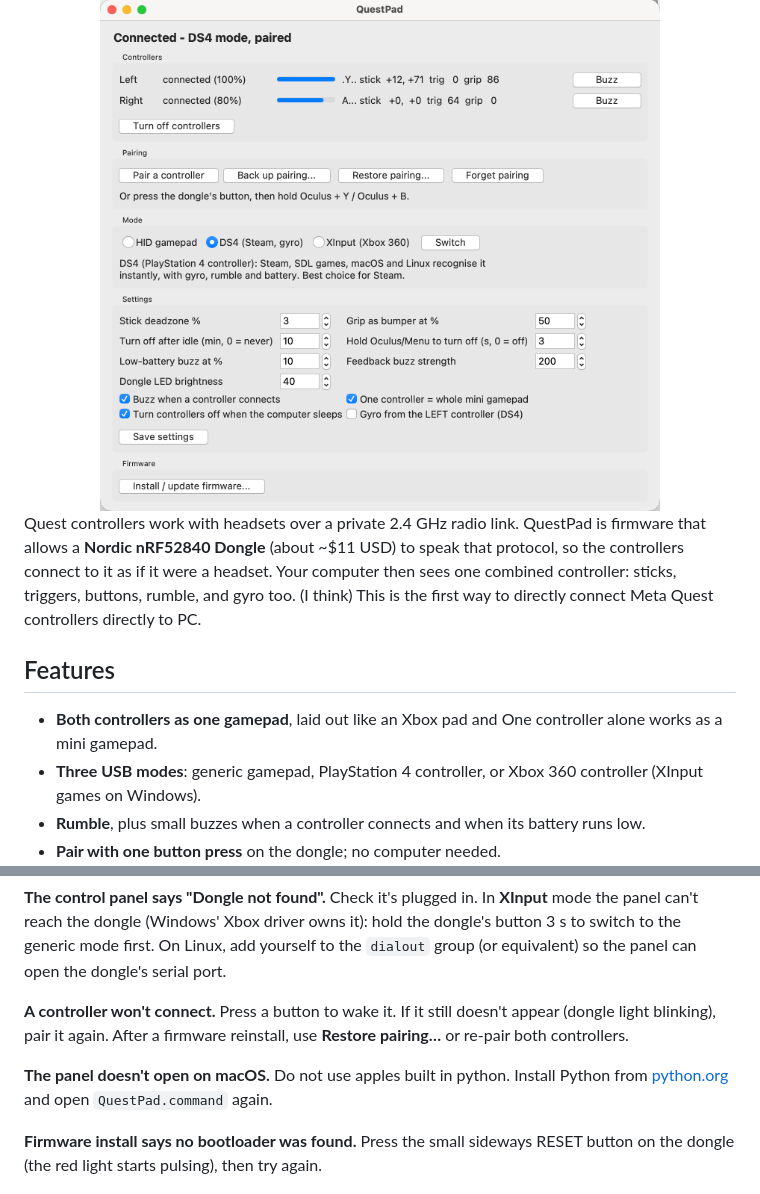
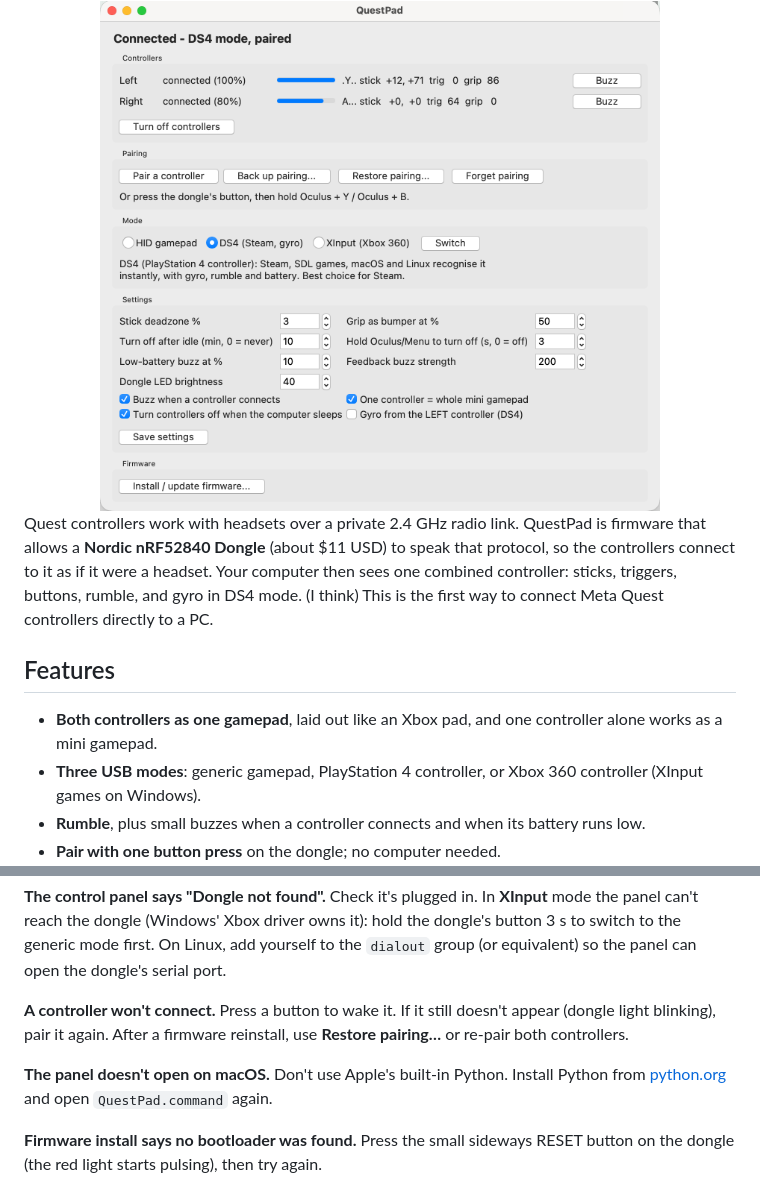
Before and after one commit to Jakey-Jakey/questpad, a Markdown page: README.md, 2 parts joined by grey strips. Drawn GitHub-style.

Commit message:
README touch-ups

```diff
--- a/README.md
+++ b/README.md
@@ -11,10 +11,10 @@
 
 </div>
 
-Quest controllers work with headsets over a private 2.4 GHz radio link. QuestPad is firmware that allows a **Nordic nRF52840 Dongle** (about ~$11 USD) to speak that protocol, so the controllers connect to it as if it were a headset. Your computer then sees one combined controller: sticks, triggers, buttons, rumble, and gyro too. (I think) This is the first way to directly connect Meta Quest controllers directly to PC.
+Quest controllers work with headsets over a private 2.4 GHz radio link. QuestPad is firmware that allows a **Nordic nRF52840 Dongle** (about $11 USD) to speak that protocol, so the controllers connect to it as if it were a headset. Your computer then sees one combined controller: sticks, triggers, buttons, rumble, and gyro in DS4 mode. (I think) This is the first way to connect Meta Quest controllers directly to a PC.
 
 ## Features
-- **Both controllers as one gamepad**, laid out like an Xbox pad and One controller alone works as a mini gamepad.
+- **Both controllers as one gamepad**, laid out like an Xbox pad, and one controller alone works as a mini gamepad.
 - **Three USB modes**: generic gamepad, PlayStation 4 controller, or Xbox 360 controller (XInput games on Windows).
 - **Rumble**, plus small buzzes when a controller connects and when its battery runs low.
 - **Pair with one button press** on the dongle; no computer needed.
@@ -102,7 +102,7 @@ add yourself to the `dialout` group (or equivalent) so the panel can open the do
 **A controller won't connect.** Press a button to wake it. If it still doesn't appear (dongle light blinking),
 pair it again. After a firmware reinstall, use **Restore pairing…** or re-pair both controllers.
 
-**The panel doesn't open on macOS.** Do not use apples built in python. Install Python from
+**The panel doesn't open on macOS.** Don't use Apple's built-in Python. Install Python from
 [python.org](https://www.python.org/downloads/) and open `QuestPad.command` again.
 
 **Firmware install says no bootloader was found.** Press the small sideways RESET button on the dongle (the red light
```
Also changed, not shown: other parts of README.md (+2 -2 lines).
